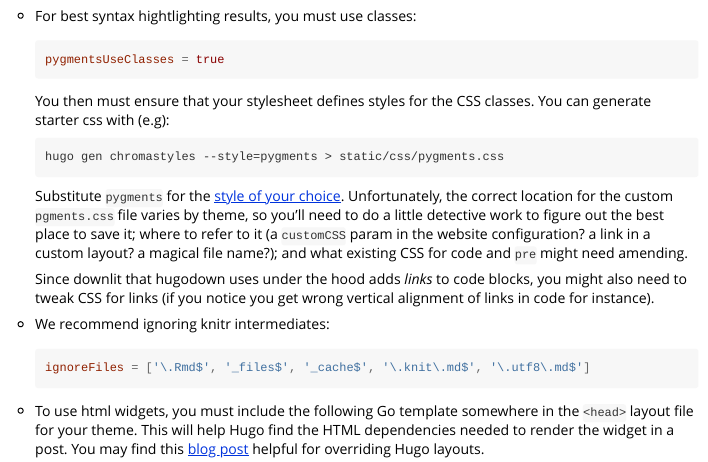
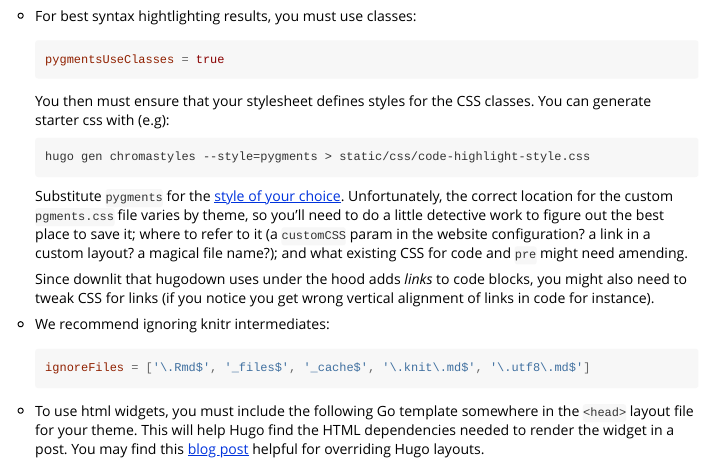
Before and after one commit to r-lib/hugodown, an R Markdown document (vignettes/config.Rmd): the page in a window 1100 px wide, from 420 px down. Rendered offline with R 4.5, knitr and Pandoc, with nearby package versions.

Commit message:
Update config.Rmd

````diff
--- a/vignettes/config.Rmd
+++ b/vignettes/config.Rmd
@@ -45,7 +45,7 @@ hugodown does not work with every possible hugo site. There is some config that
     CSS classes. You can generate starter css with (e.g):
 
     ```
-    hugo gen chromastyles --style=pygments > static/css/pygments.css
+    hugo gen chromastyles --style=pygments > static/css/code-highlight-style.css
     ```
 
     Substitute `pygments` for the [style of your choice][styles]. Unfortunately,
````
